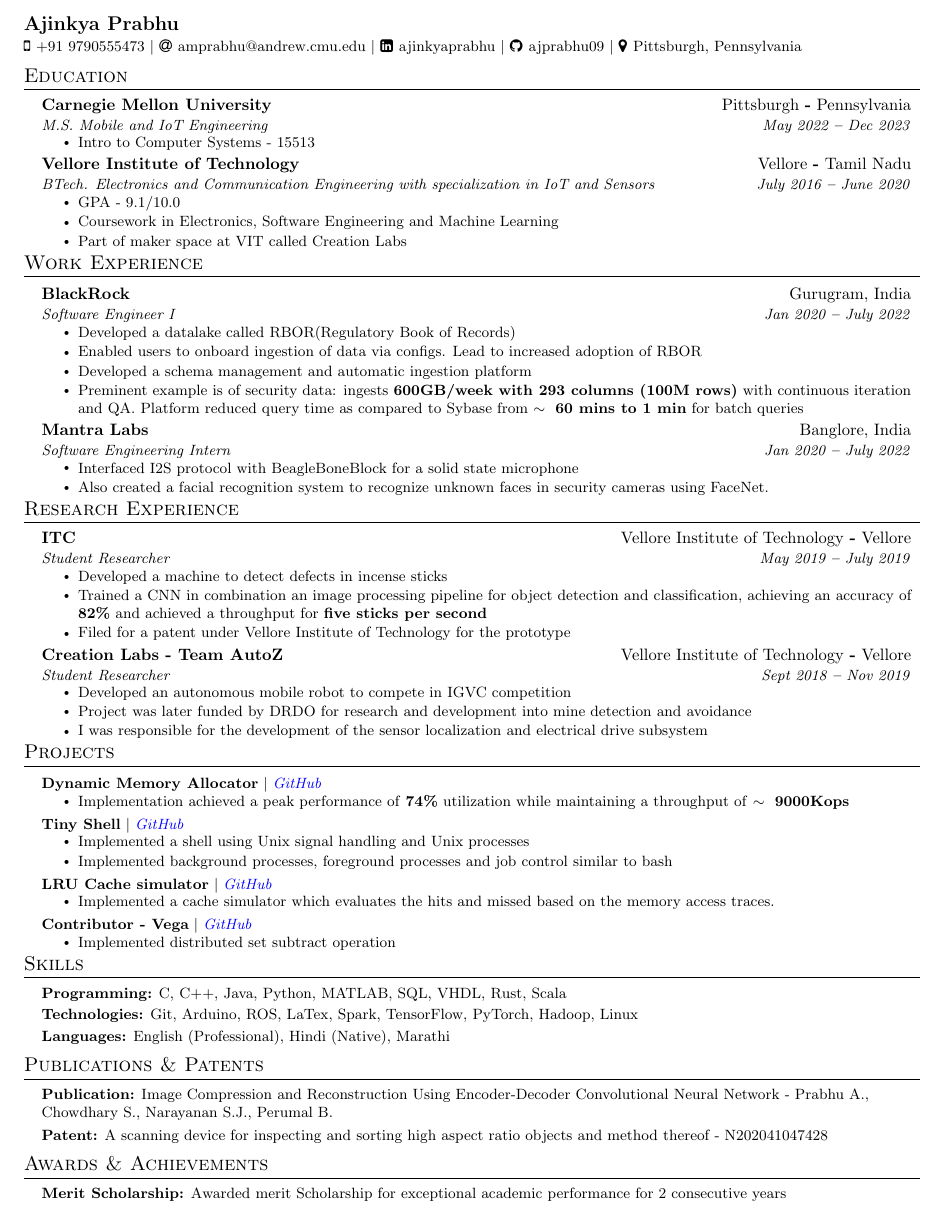
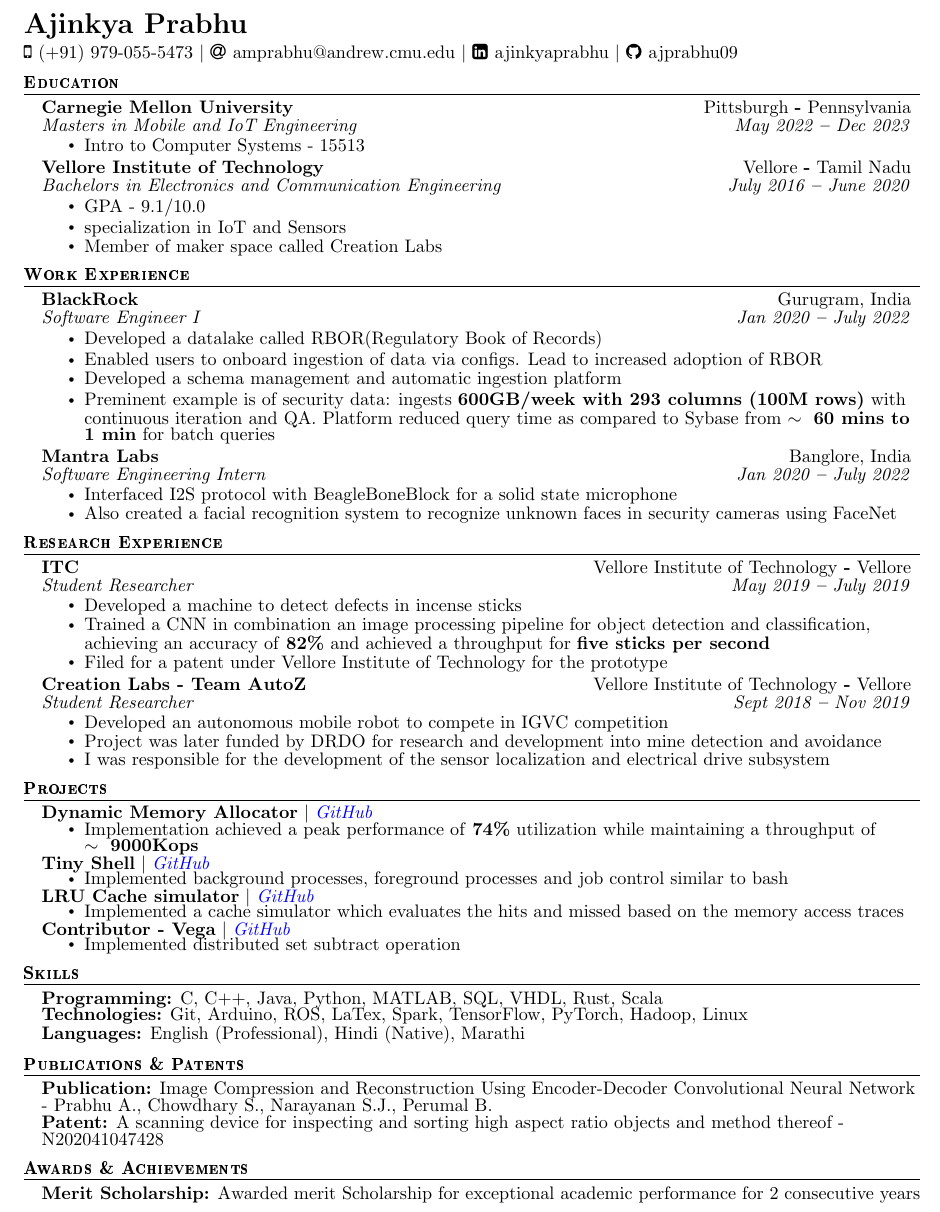
Before and after one commit to ajprabhu09/resume, a LaTeX document (main.tex): part of the page, cut so that both start at the same text. Compiled offline with pdfLaTeX.

Commit message:
working commit

```diff
--- a/main.tex
+++ b/main.tex
@@ -4,7 +4,7 @@
 % License : MIT
 %------------------------
 
-\documentclass[10.5pt]{article}
+\documentclass[12pt]{article}
 
 \usepackage{latexsym}
 \usepackage[empty]{fullpage}
@@ -19,6 +19,8 @@
 \usepackage{tabularx}
 \usepackage{hyphenat}
 \usepackage{fontawesome}
+\usepackage{bold-extra}
+\usepackage{setspace}
 \input{glyphtounicode}
 
 
@@ -54,10 +56,10 @@
 \setlength{\tabcolsep}{0in}
 
 
-% Sections formatting
+% Sections formatting Small everywhere
 \titleformat{\section}{
-  \vspace{-10pt}\scshape\raggedright\large
-}{}{0em}{}[\color{black}\titlerule \vspace{-5pt}]
+  \vspace{-10pt}\scshape\bfseries\raggedright\small
+}{}{0em}{}[\color{black}\titlerule \vspace{-8pt}]
 
 % Ensure that generate pdf is machine readable/ATS parsable
 \pdfgentounicode=1
@@ -67,17 +69,17 @@
 
 \newcommand{\resumeItem}[1]{
   \item\small{
-    {#1 \vspace{-2pt}}
-  }
+    {#1}
+  } \vspace{-2pt}
 }
 
 
 \newcommand{\resumeSubheading}[4]{
-  \vspace{-0.5pt}\item
+  \item
     \begin{tabular*}{0.97\textwidth}[t]{l@{\extracolsep{\fill}}r}
-      \textbf{#1} & #2 \\
+      \textbf{\small#1} & \small#2 \\
       \textit{\small#3} & \textit{\small #4} \\
-    \end{tabular*}\vspace{-7pt}
+    \end{tabular*}
 }
 
 
@@ -85,14 +87,14 @@
     \item
     \begin{tabular*}{0.97\textwidth}{l@{\extracolsep{\fill}}r}
       \textit{\small#1} & \textit{\small #2} \\
-    \end{tabular*}\vspace{-7pt}
+    \end{tabular*}
 }
 
 % Use if multiple majors
 \newcommand{\resumeEducationHeading}[6]{
-  \vspace{-2pt}\item
+      \item
     \begin{tabular*}{0.97\textwidth}[t]{l@{\extracolsep{\fill}}r}
-      \textbf{#1} & #2 \\
+      \textbf{#1} & \small#2 \\
       \textit{\small#3} & \textit{\small #4} \\
       \textit{\small#5} & \textit{\small #6} \\
     \end{tabular*}\vspace{-5pt}
@@ -100,10 +102,11 @@
 
 
 \newcommand{\resumeProjectHeading}[2]{
-    \item
+
+    \vspace{-2pt}\item
     \begin{tabular*}{0.97\textwidth}{l@{\extracolsep{\fill}}r}
-      \small#1 & #2 \\
-    \end{tabular*}\vspace{-7pt}
+      \small#1 & \small#2 \\
+    \end{tabular*} \vspace{-3pt}
 }
 
 
@@ -133,20 +136,23 @@
 %---------- HEADING ----------
 
 \begin{flushleft}
-    \textbf{\large \scshape Ajinkya Prabhu} \\ \vspace{2 pt}
+    \textbf{\Large Ajinkya Prabhu} \\ \vspace{2 pt}
     \small
-    \faMobile \hspace{.5pt} \href{tel:919790555473}{+91 9790555473}
+    \faMobile \hspace{.5pt} \href{tel:919790555473}{(+91) 979-055-5473}
     $|$
+    \small
     \faAt \hspace{.5pt} \href{mailto:amprabhu@andrew.cmu.edu}{amprabhu@andrew.cmu.edu}
     $|$
+    \small
     \faLinkedinSquare \hspace{.5pt} \href{https://www.linkedin.com/in/ajinkyaprabhu/}{ajinkyaprabhu}
     $|$
+    \small
     \faGithub \hspace{.5pt} \href{https://github.com/ajprabhu09}{ajprabhu09}
     % $|$
     % \faGlobe \hspace{.5pt} \href{Link to Portfolio}{Portfolio}
-    $|$
-    % TODO: Add google maps location
-    \faMapMarker \hspace{.5pt} \href{https://goo.gl/maps/nDiixFmLt41dn9vq9} {Pittsburgh, Pennsylvania}
+    % $|$
+    % % TODO: Add google maps location
+    % \faMapMarker \hspace{.5pt} \href{https://goo.gl/maps/nDiixFmLt41dn9vq9} {Pittsburgh, Pennsylvania}
 \end{flushleft}
 
 
@@ -167,28 +173,27 @@
 
 %   \resumeSubHeadingListEnd
 \section{Education}
-  \vspace{-0.5pt}
     \resumeSubHeadingListStart
     \resumeSubheading
       {Carnegie Mellon University}{Pittsburgh \textbf{-} Pennsylvania}
-      {M.S. Mobile and IoT Engineering}{May 2022 \textbf{--} Dec 2023}
+      {Masters in Mobile and IoT Engineering}{May 2022 \textbf{--} Dec 2023}
         \resumeItemListStart
             \resumeItem{Intro to Computer Systems - 15513}
         \resumeItemListEnd
 
     \resumeSubheading
       {Vellore Institute of Technology}{Vellore \textbf{-} Tamil Nadu}
-      {BTech. Electronics and Communication Engineering with specialization in IoT and Sensors}{July 2016 \textbf{--} June 2020}
+      {Bachelors in Electronics and Communication Engineering}{July 2016 \textbf{--} June 2020}
         \resumeItemListStart
             \resumeItem{GPA - 9.1/10.0}
-            \resumeItem{Coursework in Electronics, Software Engineering and Machine Learning}
-            \resumeItem{Part of maker space at VIT called Creation Labs}
+            \resumeItem{specialization in IoT and Sensors}
+            \resumeItem{Member of maker space called Creation Labs}
         \resumeItemListEnd
     \resumeSubHeadingListEnd
+    \vspace{0pt}
 %----------- WORK EXPERIENCE -----------
 % TODO: Complete
 \section{Work Experience}
-  \vspace{1pt}
   \resumeSubHeadingListStart
   \resumeSubheading
       {BlackRock}{Gurugram, India}
@@ -205,16 +210,15 @@
         {Software Engineering Intern}{Jan 2020 \textbf{--} July 2022}
           \resumeItemListStart
               \resumeItem{Interfaced I2S protocol with BeagleBoneBlock for a solid state microphone}
-              \resumeItem{Also created a facial recognition system to recognize unknown faces in security cameras using FaceNet.}
+              \resumeItem{Also created a facial recognition system to recognize unknown faces in security cameras using FaceNet}
           \resumeItemListEnd
 
-  \resumeSubHeadingListEnd
-
+    \resumeSubHeadingListEnd
+    \vspace{0pt}
 
 %----------- RESEARCH EXPERIENCE -----------
 % % TODO: Complete
 \section{Research Experience}
-  % \vspace{0pt}
   \resumeSubHeadingListStart
     \resumeSubheading
       {ITC}{ Vellore Institute of Technology  \textbf{-} Vellore}
@@ -233,7 +237,7 @@
             \resumeItem{I was responsible for the development of the sensor localization and electrical drive subsystem}
           \resumeItemListEnd
   \resumeSubHeadingListEnd
-
+    \vspace{0pt}
 
 %----------- AWARDS & ACHIEVEMENTS -----------
 % TODO: Complete
@@ -252,7 +256,6 @@
        \resumeProjectHeading
        {\textbf{Tiny Shell} $|$ \emph{\href{https://raw.githubusercontent.com/ajprabhu09/resume/master/placeholder.txt}{\color{blue}GitHub}}}{}
           \resumeItemListStart
-            \resumeItem{Implemented a shell using Unix signal handling and Unix processes}
             \resumeItem{Implemented background processes, foreground processes and job control similar to bash}
           \resumeItemListEnd
 
@@ -285,36 +288,34 @@
 
 
     \resumeSubHeadingListEnd
-
+    \vspace{0pt}
 %----------- SKILLS -----------
 % TODO: Modify based on job app
 \section{Skills}
-  \vspace{1pt}
   \resumeSubHeadingListStart
     \small{\item{
-        \textbf{Programming:}{ C, C++, Java, Python, MATLAB, SQL, VHDL, Rust, Scala} \\ \vspace{2pt}
-        \textbf{Technologies:}{ Git, Arduino, ROS, LaTex, Spark, TensorFlow, PyTorch, Hadoop, Linux} \\ \vspace{2pt}
+        \textbf{Programming:}{ C, C++, Java, Python, MATLAB, SQL, VHDL, Rust, Scala} \\
+        \textbf{Technologies:}{ Git, Arduino, ROS, LaTex, Spark, TensorFlow, PyTorch, Hadoop, Linux} \\
         \textbf{Languages:}{ English (Professional), Hindi (Native), Marathi }
     }}
+    % \vspace{-4pt}
   \resumeSubHeadingListEnd
 
 
   \section{Publications \& Patents}
-  \vspace{1pt}
   \resumeSubHeadingListStart
     \small{\item{
-        \textbf{Publication:}{ Image Compression and Reconstruction Using Encoder-Decoder Convolutional Neural Network - Prabhu A., Chowdhary S., Narayanan S.J., Perumal B. \\ \vspace{3pt}}
-        \textbf{Patent:}{ A scanning device for inspecting and sorting high aspect ratio objects and method thereof - N202041047428} \\ \vspace{3pt}
+        \textbf{Publication:}{ Image Compression and Reconstruction Using Encoder-Decoder Convolutional Neural Network - Prabhu A., Chowdhary S., Narayanan S.J., Perumal B.} \\
+        \textbf{Patent:}{ A scanning device for inspecting and sorting high aspect ratio objects and method thereof - N202041047428}
       }}
   \resumeSubHeadingListEnd
 
 
 
 \section{Awards \& Achievements}
-  \vspace{1pt}
   \resumeSubHeadingListStart
     \small{\item{
-        \textbf{Merit Scholarship:}{ Awarded merit Scholarship for exceptional academic performance for 2 consecutive years} \\ \vspace{3pt}
+        \textbf{Merit Scholarship:}{ Awarded merit Scholarship for exceptional academic performance for 2 consecutive years} \\
         }}
   \resumeSubHeadingListEnd
 
```
Also changed, not shown: main.tex (14 more changed lines).
